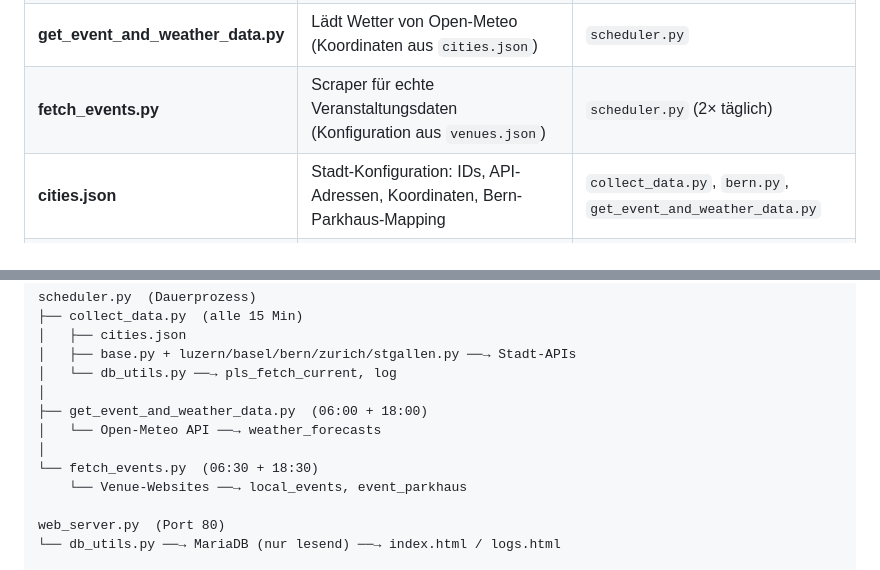
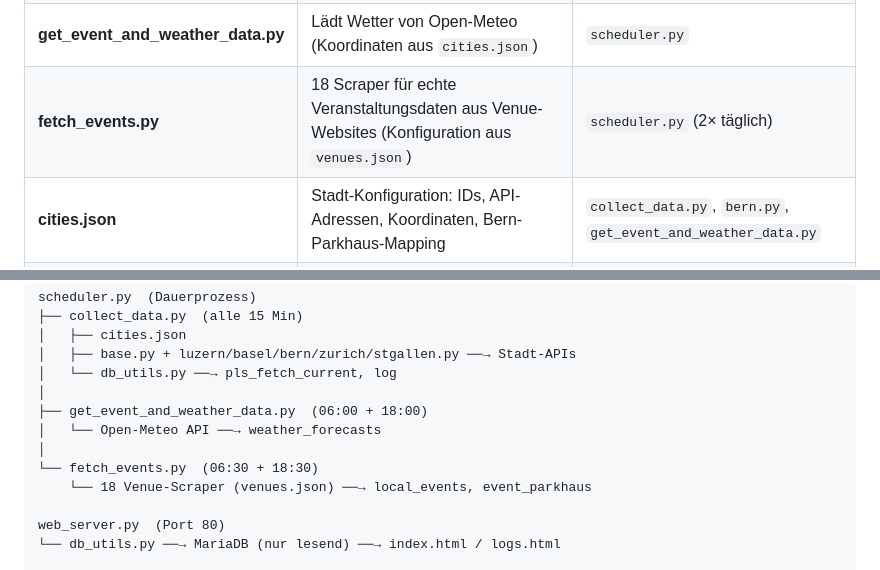
Before and after one commit to roger-infanger-weibel/parkhaus-data-crawler, a Markdown page: README.md, 2 parts joined by grey strips. Rendered like a GitHub page.

Commit message:
Docs: README mit 18 Venue-Scrapern aktualisiert
Co-Authored-By: Claude Opus 4.6 <noreply@anthropic.com>

```diff
--- a/README.md
+++ b/README.md
@@ -53,7 +53,7 @@ parkhaus-data-crawler/
 | **bern.py** | Collector Bern (XML); überschreibt auch `fetch_raw_data()` | `collect_data.py` |
 | **db_utils.py** | DB-Zugriff (`mysql.connector`), UPSERT, Mock-Modus für die Simulation | `base.py`, `collect_data.py` |
 | **get_event_and_weather_data.py** | Lädt Wetter von Open-Meteo (Koordinaten aus `cities.json`) | `scheduler.py` |
-| **fetch_events.py** | Scraper für echte Veranstaltungsdaten (Konfiguration aus `venues.json`) | `scheduler.py` (2× täglich) |
+| **fetch_events.py** | 18 Scraper für echte Veranstaltungsdaten aus Venue-Websites (Konfiguration aus `venues.json`) | `scheduler.py` (2× täglich) |
 | **cities.json** | Stadt-Konfiguration: IDs, API-Adressen, Koordinaten, Bern-Parkhaus-Mapping | `collect_data.py`, `bern.py`, `get_event_and_weather_data.py` |
 | **venues.json** | Venue-Konfiguration: URLs, Parkhaus-IDs, Category-Bonuses, Venue→City-Zuordnungen | `fetch_events.py` |
 | **zurich_parking_map.json** | Zuordnung und Kapazitäten der Zürcher Parkhäuser; wird vom Collector aktualisiert | `zurich.py` |
@@ -203,7 +203,7 @@ scheduler.py  (Dauerprozess)
 │   └── Open-Meteo API ──→ weather_forecasts
 │
 └── fetch_events.py  (06:30 + 18:30)
-    └── Venue-Websites ──→ local_events, event_parkhaus
+    └── 18 Venue-Scraper (venues.json) ──→ local_events, event_parkhaus
 
 web_server.py  (Port 80)
 └── db_utils.py ──→ MariaDB (nur lesend) ──→ index.html / logs.html
```
